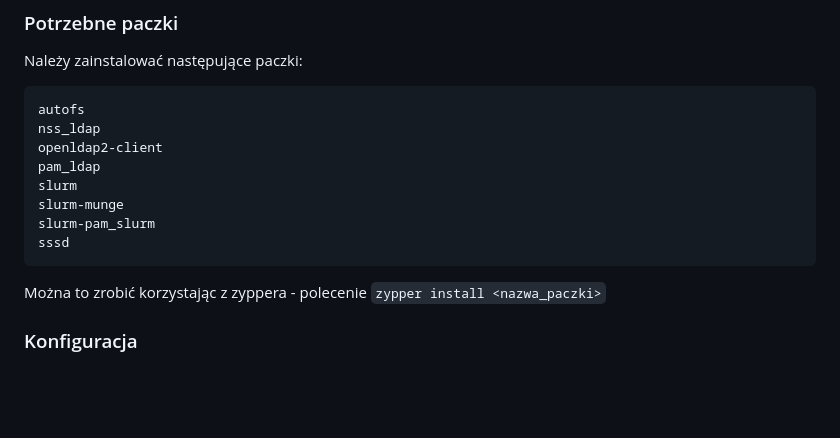
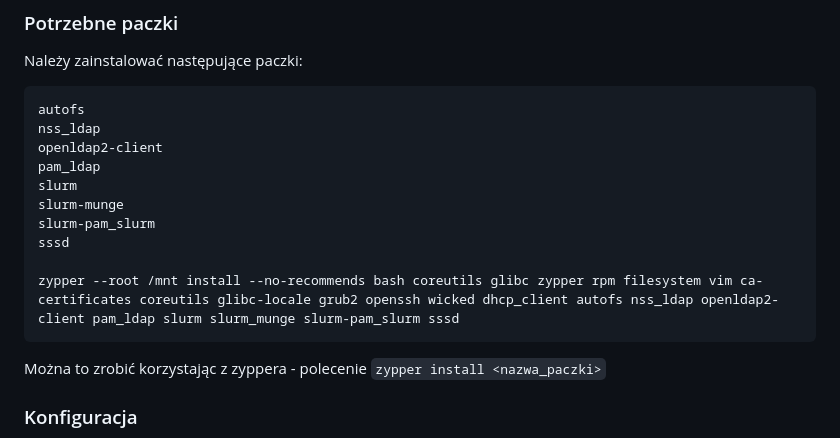
Before and after one commit to JanMetz/Slurm-Management-App, a Markdown page: system-config/notes/how_to.md, the part around the change. GitHub-like rendering; blank space fills up the shorter version.

````diff
--- a/system-config/notes/how_to.md
+++ b/system-config/notes/how_to.md
@@ -20,6 +20,8 @@ slurm
 slurm-munge
 slurm-pam_slurm
 sssd
+
+zypper --root /mnt install --no-recommends bash coreutils glibc zypper rpm filesystem vim ca-certificates coreutils glibc-locale grub2 openssh wicked dhcp_client autofs nss_ldap openldap2-client pam_ldap slurm slurm_munge slurm-pam_slurm sssd
 ```
 Można to zrobić korzystając z zyppera - polecenie ```zypper install <nazwa_paczki>```
 
````
